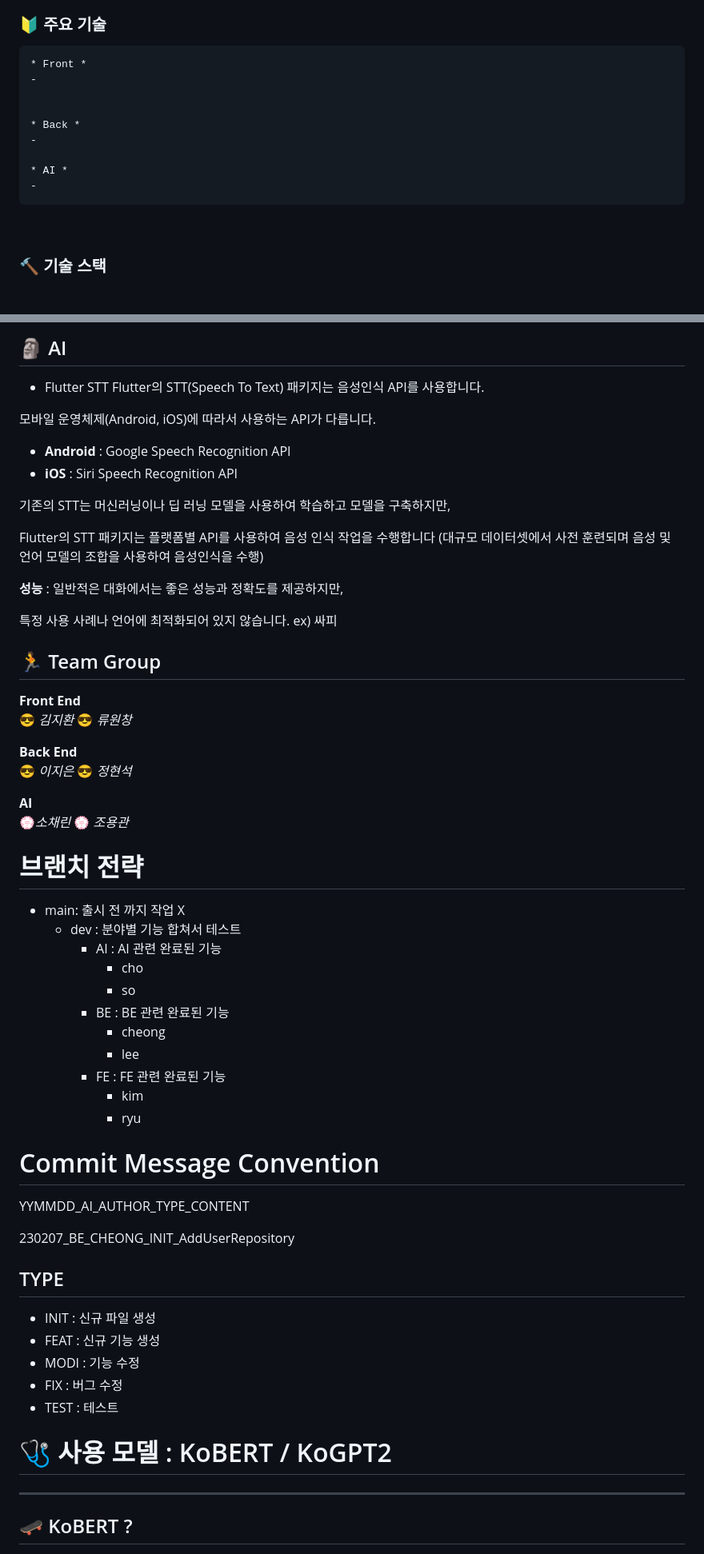
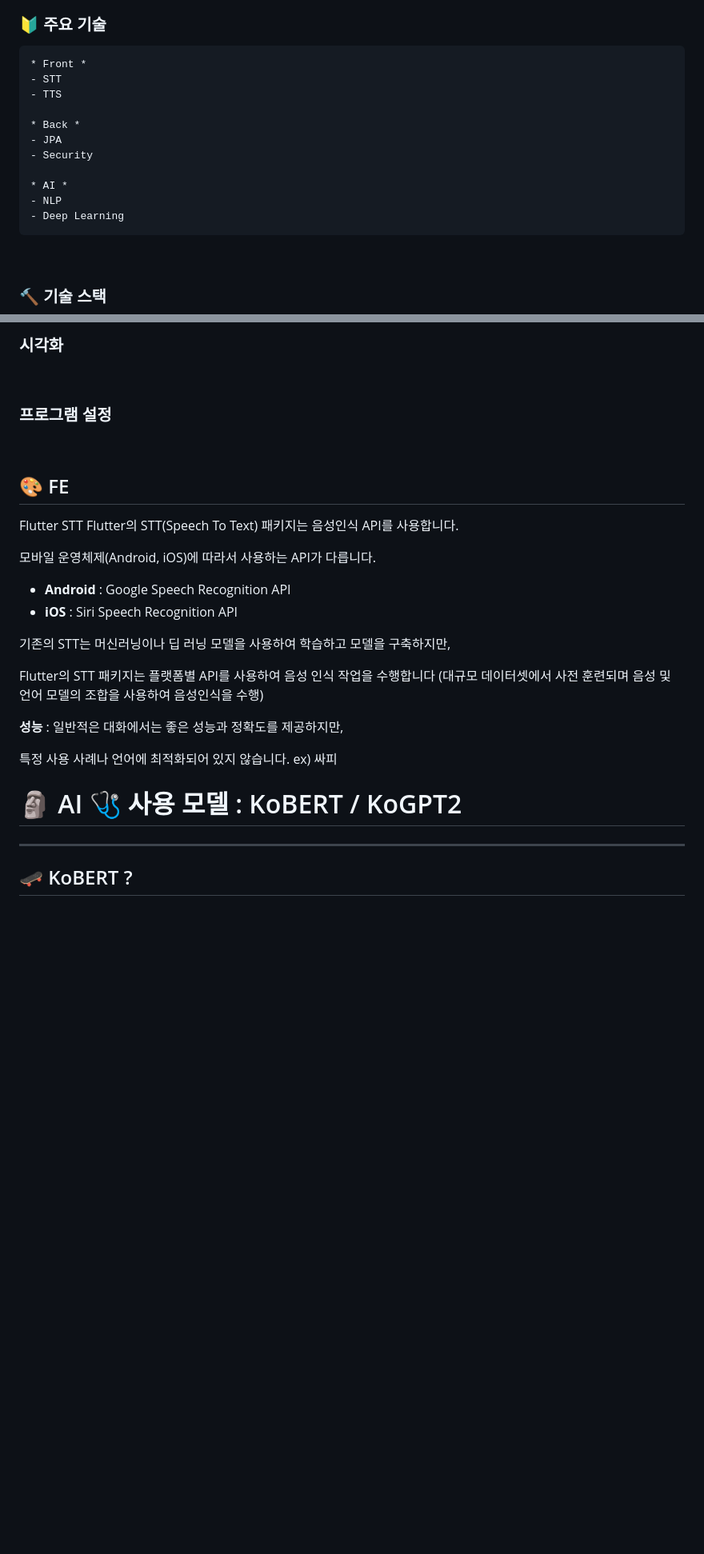
Before and after one commit to whdydrhks/SSAFY-AI-PROJECT, a Markdown page: AI/readme.md, 2 parts joined by grey strips. Shown at 80% size. Drawn GitHub-style; blank space fills up the shorter version.

Commit message:
230403_AI_CHO_MODI_README

```diff
--- a/AI/readme.md
+++ b/AI/readme.md
@@ -28,14 +28,16 @@
 ### :beginner: 주요 기술
 
     * Front *
-    -
-
+    - STT
+    - TTS
 
     * Back *
-    -
+    - JPA
+    - Security
 
     * AI *
-    -
+    - NLP
+    - Deep Learning
 
 <br />
 
@@ -106,8 +122,18 @@
 <br />
 
-## 🗿 AI
+### 시각화
 
-- Flutter STT
+<br />
+
+### 프로그램 설정
+
+<br />
+
+
+
+## 🎨 FE
+
+Flutter STT
   Flutter의 STT(Speech To Text) 패키지는 음성인식 API를 사용합니다.
 
 모바일 운영체제(Android, iOS)에 따라서 사용하는 API가 다릅니다.
@@ -123,50 +149,8 @@ Flutter의 STT 패키지는 플랫폼별 API를 사용하여 음성 인식 작
 
 특정 사용 사례나 언어에 최적화되어 있지 않습니다. ex) 싸피
 
-## 🏃 Team Group
 
-**Front End** <br />
-😎 _김지환_
-😎 _류원창_
-
-**Back End** <br />
-😎 _이지은_
-😎 _정현석_
-
-**AI** <br />
-💮*소채린*
-💮 _조용관_
-
-# 브랜치 전략
-
-- main: 출시 전 까지 작업 X
-  - dev : 분야별 기능 합쳐서 테스트
-    - AI : AI 관련 완료된 기능
-      - cho
-      - so
-    - BE : BE 관련 완료된 기능
-      - cheong
-      - lee
-    - FE : FE 관련 완료된 기능
-      - kim
-      - ryu
-
-# Commit Message Convention
-
-YYMMDD_AI_AUTHOR_TYPE_CONTENT
-
-230207_BE_CHEONG_INIT_AddUserRepository
-
-## TYPE
-
-- INIT : 신규 파일 생성
-- FEAT : 신규 기능 생성
-- MODI : 기능 수정
-- FIX : 버그 수정
-- TEST : 테스트
-
-
-# 🩺 사용 모델 : KoBERT / KoGPT2
+# 🗿 AI 🩺 사용 모델 : KoBERT / KoGPT2
 ---
 
 ## 🛹 KoBERT ?
```
Also changed, not shown: other parts of AI/readme.md (+85 -18 lines).
